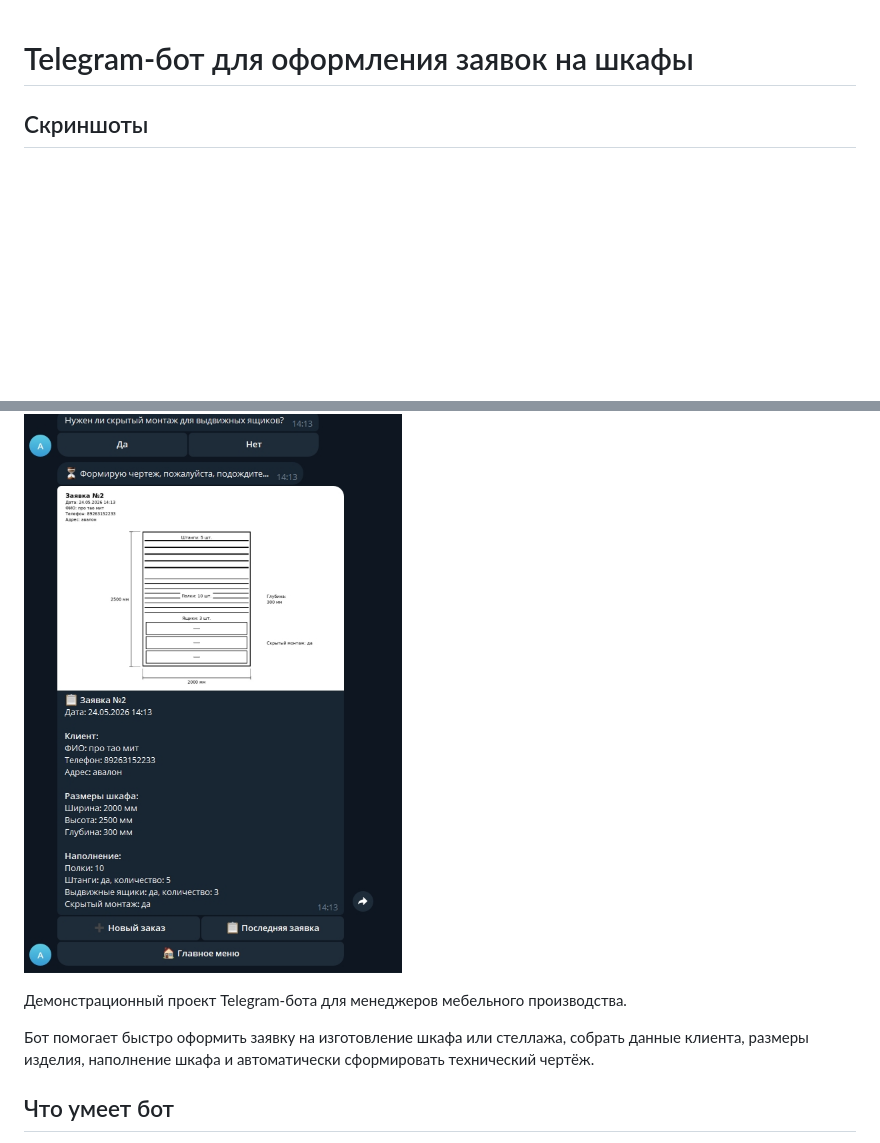
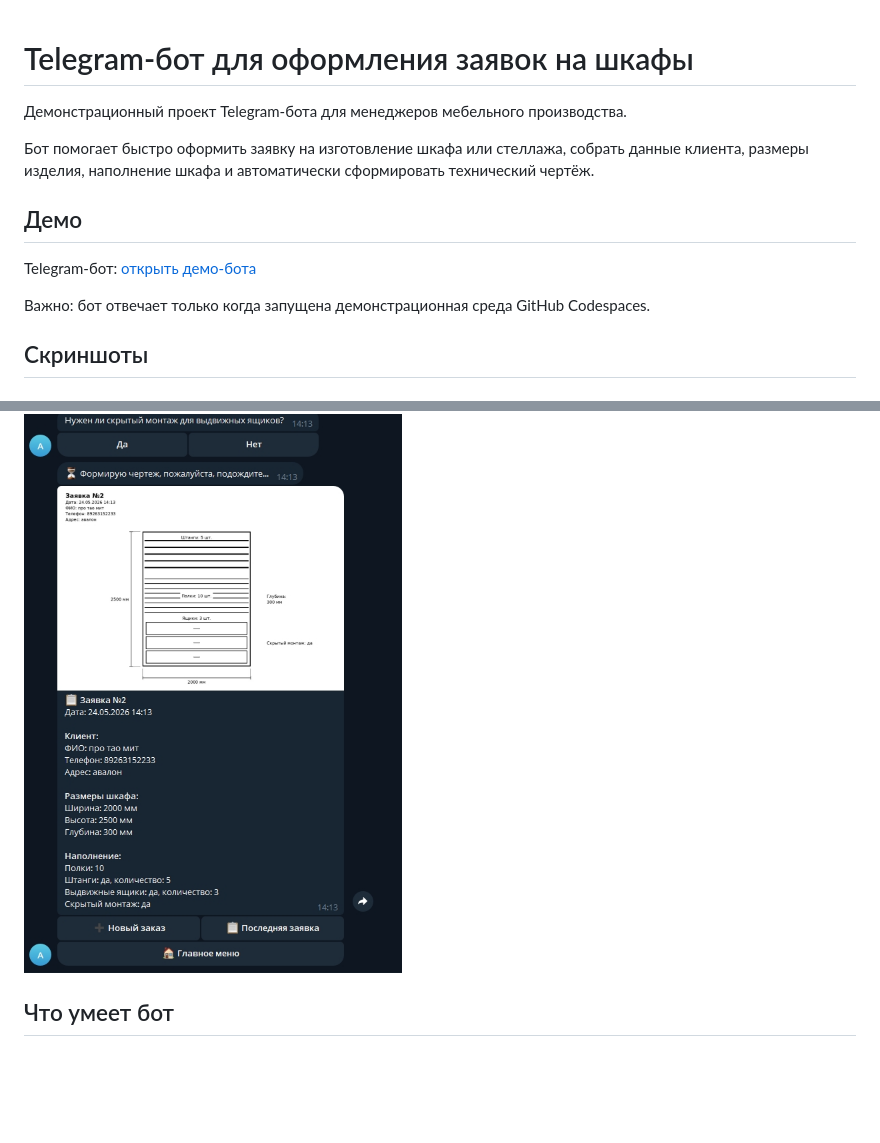
Before and after one commit to MaratKamrad/wardrobe-bot-demo, a Markdown page: README.md, 2 parts joined by grey strips. GitHub-like rendering; blank space fills up the shorter version.

Commit message:
Update README with project details and demo link
Added project description, demo link, and usage notes.

```diff
--- a/README.md
+++ b/README.md
@@ -1,4 +1,12 @@
 # Telegram-бот для оформления заявок на шкафы
+Демонстрационный проект Telegram-бота для менеджеров мебельного производства.
+
+Бот помогает быстро оформить заявку на изготовление шкафа или стеллажа, собрать данные клиента, размеры изделия, наполнение шкафа и автоматически сформировать технический чертёж.
+## Демо
+
+Telegram-бот: [открыть демо-бота](https://t.me/aitron_video1_bot)
+
+Важно: бот отвечает только когда запущена демонстрационная среда GitHub Codespaces.
 
 ## Скриншоты
 
@@ -10,9 +18,7 @@
 
 ![Готовая заявка](screensh/2meb.jpg)
 
-Демонстрационный проект Telegram-бота для менеджеров мебельного производства.
 
-Бот помогает быстро оформить заявку на изготовление шкафа или стеллажа, собрать данные клиента, размеры изделия, наполнение шкафа и автоматически сформировать технический чертёж.
 
 ## Что умеет бот
 
```
